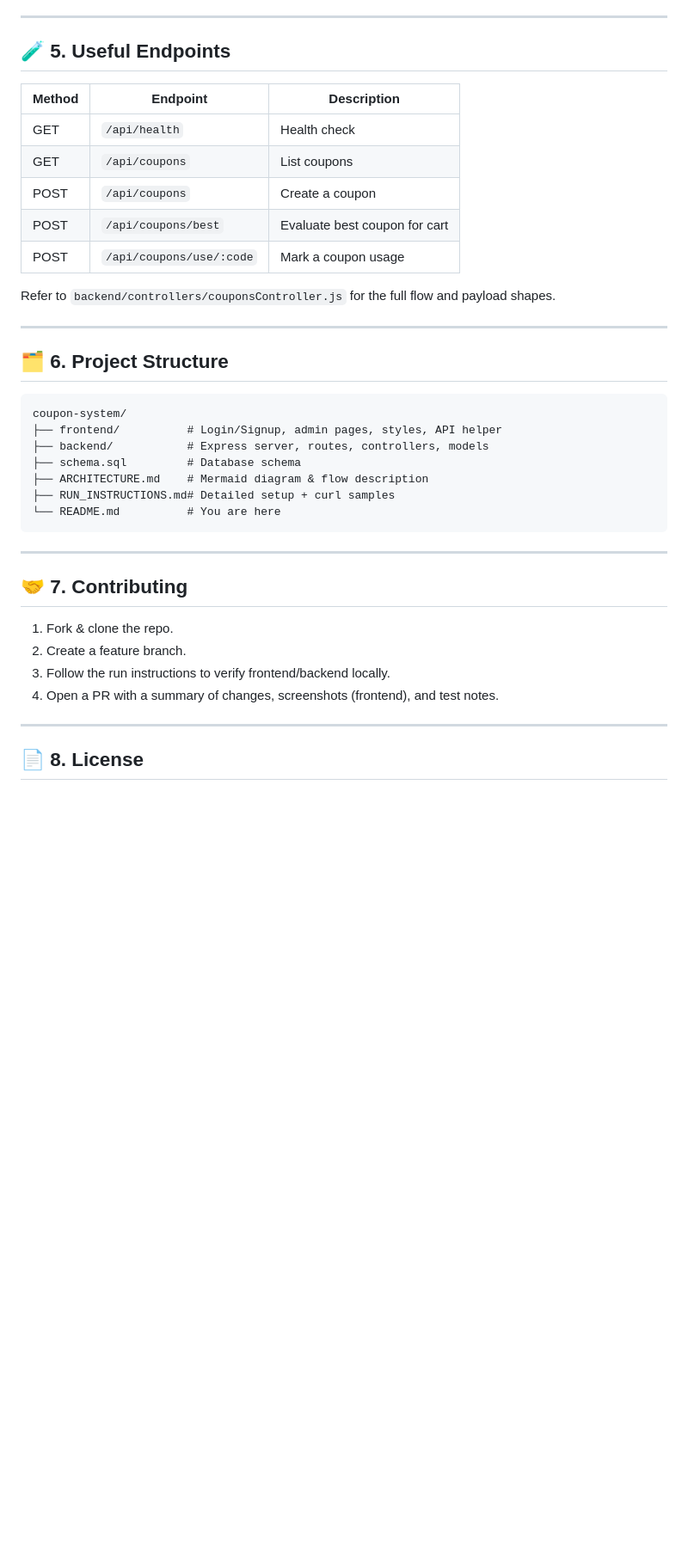
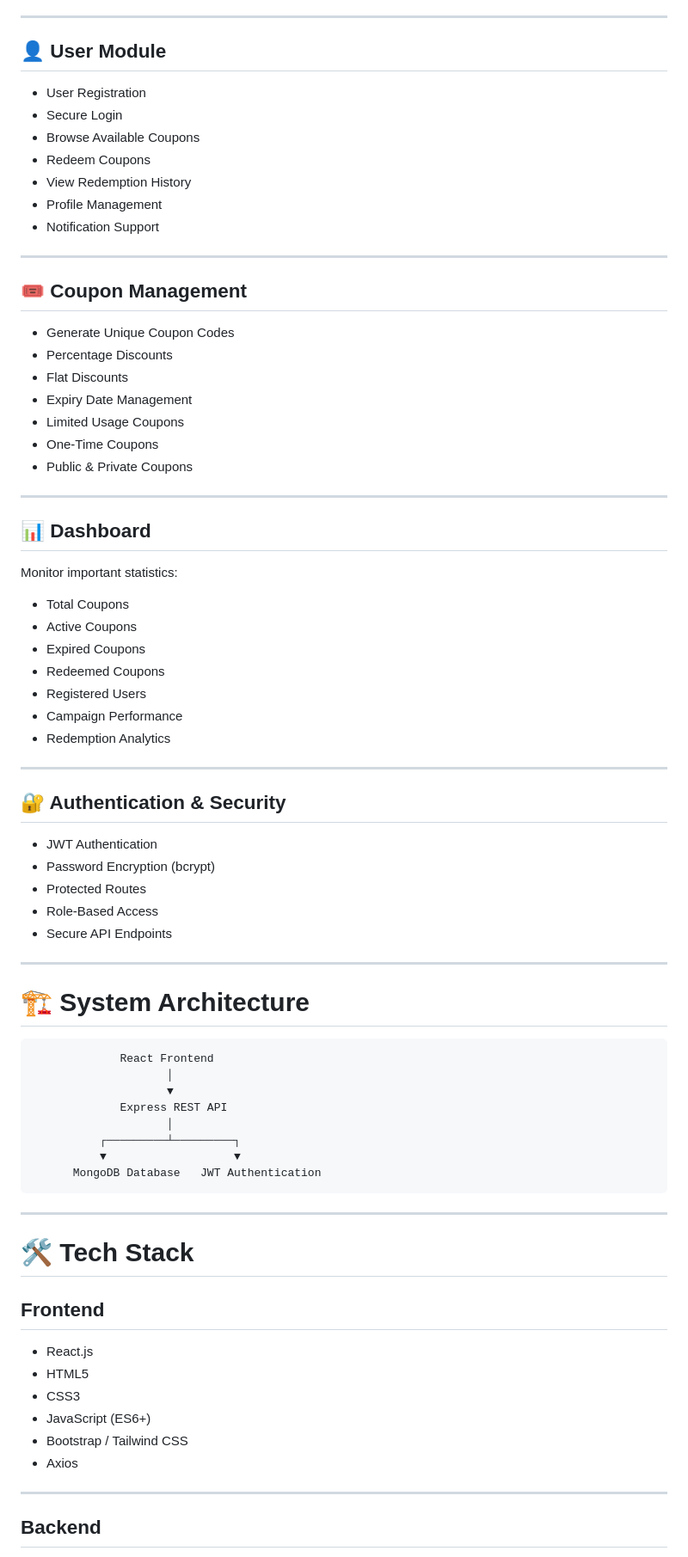
Before and after one commit to gnanadeep30805/Coupon-Management, a Markdown page: README.md, the part around one of its changes. Shown at 86% size. GitHub-like rendering; blank space fills up the shorter version.

````diff
--- a/README.md
+++ b/README.md
@@ -81,42 +55,81 @@ Detailed setup, sample API calls, and troubleshooting tips live in [`RUN_INSTRUC
 
 ---
 
-## 🧪 5. Useful Endpoints
+## 👤 User Module
 
-| Method | Endpoint                 | Description                    |
-|--------|--------------------------|--------------------------------|
-| GET    | `/api/health`            | Health check                  |
-| GET    | `/api/coupons`           | List coupons                  |
-| POST   | `/api/coupons`           | Create a coupon               |
-| POST   | `/api/coupons/best`      | Evaluate best coupon for cart |
-| POST   | `/api/coupons/use/:code` | Mark a coupon usage           |
-
-Refer to `backend/controllers/couponsController.js` for the full flow and payload shapes.
+- User Registration
+- Secure Login
+- Browse Available Coupons
+- Redeem Coupons
+- View Redemption History
+- Profile Management
+- Notification Support
 
 ---
 
-## 🗂 6. Project Structure
+## 🎟 Coupon Management
 
-```
-coupon-system/
-├── frontend/          # Login/Signup, admin pages, styles, API helper
-├── backend/           # Express server, routes, controllers, models
-├── schema.sql         # Database schema
-├── ARCHITECTURE.md    # Mermaid diagram & flow description
-├── RUN_INSTRUCTIONS.md# Detailed setup + curl samples
-└── README.md          # You are here
+- Generate Unique Coupon Codes
+- Percentage Discounts
+- Flat Discounts
+- Expiry Date Management
+- Limited Usage Coupons
+- One-Time Coupons
+- Public & Private Coupons
+
+---
+
+## 📊 Dashboard
+
+Monitor important statistics:
+
+- Total Coupons
+- Active Coupons
+- Expired Coupons
+- Redeemed Coupons
+- Registered Users
+- Campaign Performance
+- Redemption Analytics
+
+---
+
+## 🔐 Authentication & Security
+
+- JWT Authentication
+- Password Encryption (bcrypt)
+- Protected Routes
+- Role-Based Access
+- Secure API Endpoints
+
+---
+
+# 🏗️ System Architecture
+
+```text
+             React Frontend
+                    │
+                    ▼
+             Express REST API
+                    │
+          ┌─────────┴─────────┐
+          ▼                   ▼
+      MongoDB Database   JWT Authentication
 ```
 
 ---
 
-## 🤝 7. Contributing
+# 🛠️ Tech Stack
 
-1. Fork & clone the repo.
-2. Create a feature branch.
-3. Follow the run instructions to verify frontend/backend locally.
-4. Open a PR with a summary of changes, screenshots (frontend), and test notes.
+## Frontend
+
+- React.js
+- HTML5
+- CSS3
+- JavaScript (ES6+)
+- Bootstrap / Tailwind CSS
+- Axios
 
 ---
 
-## 📄 8. License
+## Backend
 
````
Also changed, not shown: other parts of README.md (+254 -64 lines).
